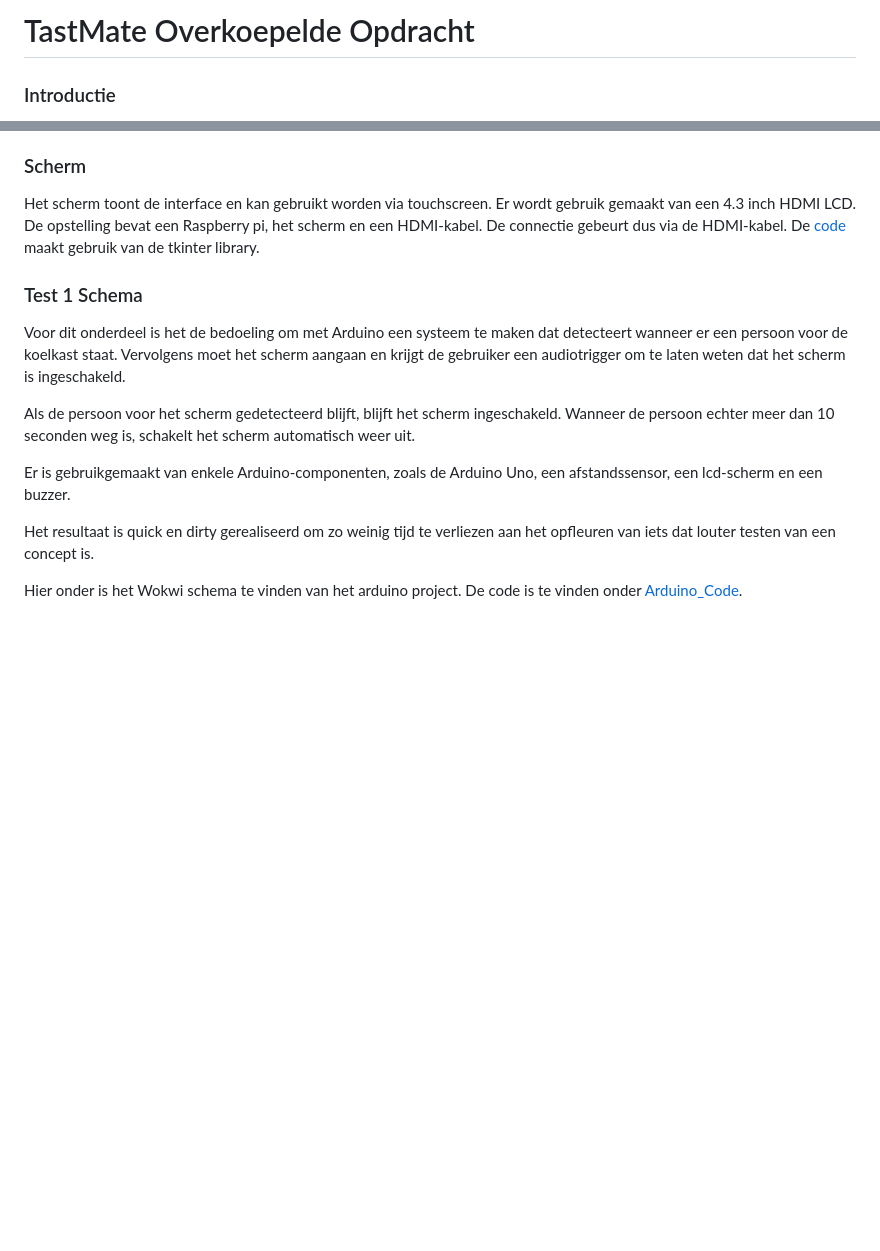
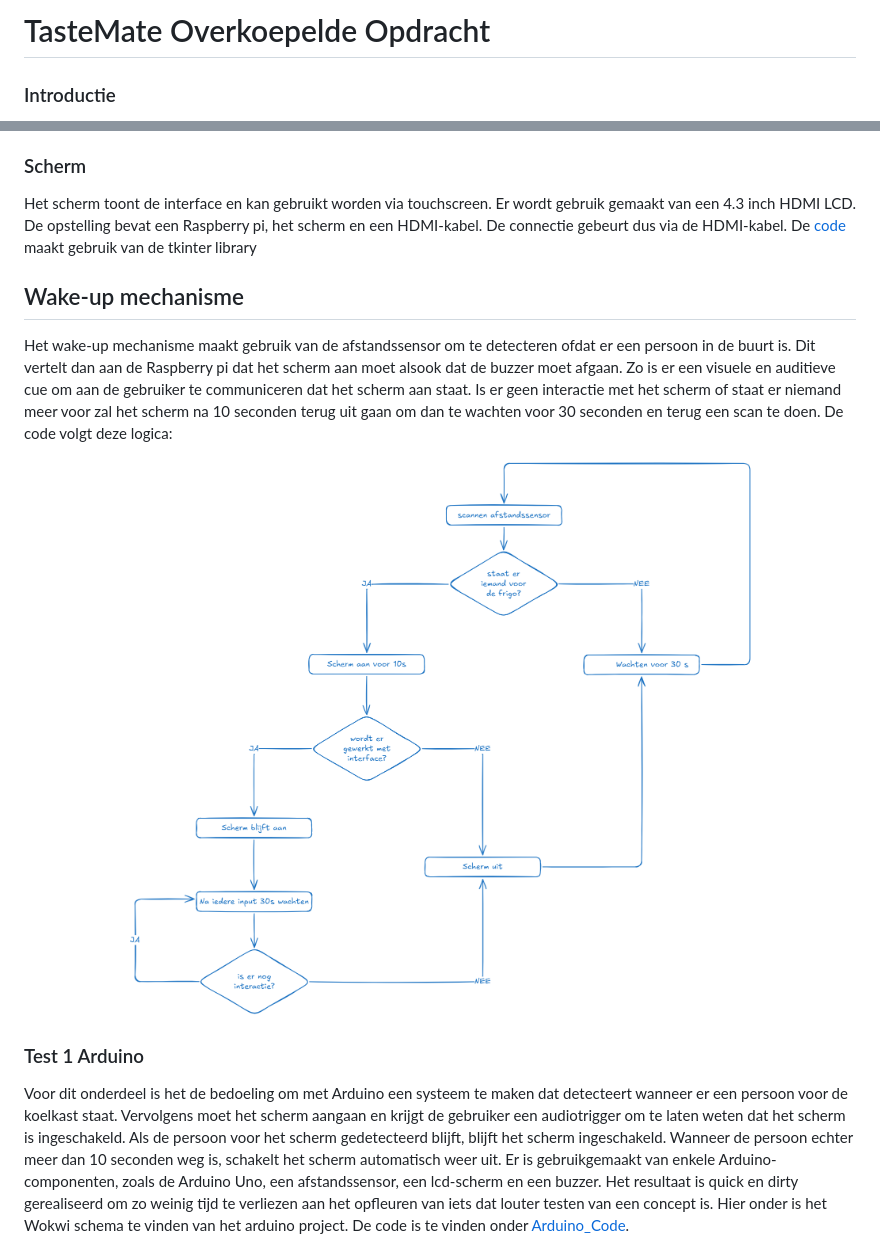
Before and after one commit to LeonDebonne/TasteMate_Opkomende_Tech, a Markdown page: README.md, 2 parts joined by grey strips. Drawn GitHub-style; blank space fills up the shorter version.

Commit message:
tekst wake up

```diff
--- a/README.md
+++ b/README.md
@@ -1,4 +1,4 @@
-# TastMate Overkoepelde Opdracht
+# TasteMate Overkoepelde Opdracht
 ### Introductie
 De TasteMate is een product dat het gebruik van de koelkast voor visueel beperkte personen bevordert. Het bestaat hoofdzakelijk uit twee delen, namelijk een touchscreeninterface en een AI-assistent. Het eerste onderdeel wordt gebruikt door begeleiders en/of familieleden. Hierop wordt de inventaris van de koelkast bijgehouden. Deze kan vervolgens worden geraadpleegd door de AI-assistent, die nuttige informatie doorspeelt naar de visueel beperkte persoon via text-to-speech.
 
@@ -28,17 +28,21 @@ De [code](/outputs/buzzer.py) maakt gebruik van de gpiozero library en de time l
 ### Scherm
 Het scherm toont de interface en kan gebruikt worden via touchscreen. Er wordt gebruik gemaakt van een 4.3 inch HDMI LCD.
 De opstelling bevat een Raspberry pi, het scherm en een HDMI-kabel. De connectie gebeurt dus via de HDMI-kabel.
-De [code](/outputs/scherm.py) maakt gebruik van de tkinter library.
+De [code](/outputs/scherm.py) maakt gebruik van de tkinter library
 
-### Test 1 Schema
+## Wake-up mechanisme
+
+Het wake-up mechanisme maakt gebruik van de afstandssensor om te detecteren ofdat er een persoon in de buurt is. Dit vertelt dan aan de Raspberry pi dat het scherm aan moet alsook dat de buzzer moet afgaan. Zo is er een visuele en auditieve cue om aan de gebruiker te communiceren dat het scherm aan staat. Is er geen interactie met het scherm of staat er niemand meer voor zal het scherm na 10 seconden terug uit gaan om dan te wachten voor 30 seconden en terug een scan te doen.
+De code volgt deze logica:
+<p align="center">
+<img src="/img/Flowchart wake-up.png" width="100%">
+
+### Test 1 Arduino
+
 Voor dit onderdeel is het de bedoeling om met Arduino een systeem te maken dat detecteert wanneer er een persoon voor de koelkast staat. Vervolgens moet het scherm aangaan en krijgt de gebruiker een audiotrigger om te laten weten dat het scherm is ingeschakeld.
-
 Als de persoon voor het scherm gedetecteerd blijft, blijft het scherm ingeschakeld. Wanneer de persoon echter meer dan 10 seconden weg is, schakelt het scherm automatisch weer uit.
-
 Er is gebruikgemaakt van enkele Arduino-componenten, zoals de Arduino Uno, een afstandssensor, een lcd-scherm en een buzzer.
-
 Het resultaat is quick en dirty gerealiseerd om zo weinig tijd te verliezen aan het opfleuren van iets dat louter testen van een concept is.
-
 Hier onder is het Wokwi schema te vinden van het arduino project. De code is te vinden onder [Arduino_Code](src/Arduino_Code).
 
 <img src="/img/Schema_Wakeup.jpg" width="100%">
```
